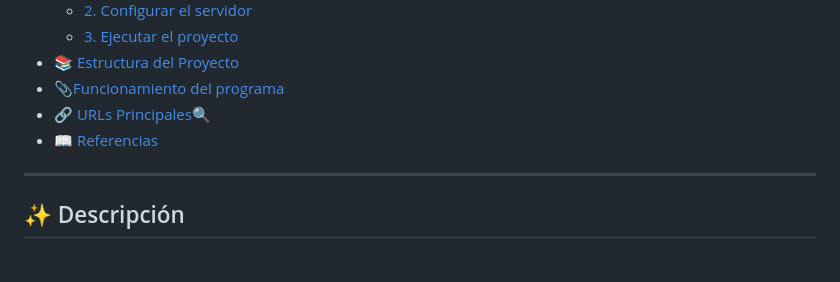
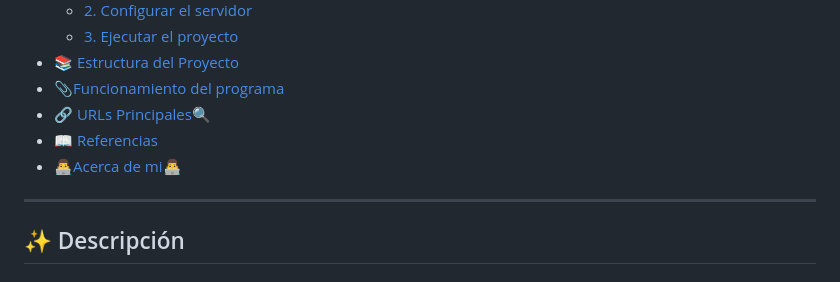
Before and after one commit to Sergio-Jimenez-T/personajesMVC, a Markdown page: README.md, the part around one of its changes. GitHub-like rendering.

```diff
--- a/README.md
+++ b/README.md
@@ -12,6 +12,7 @@
 - [📎Funcionamiento del programa](#-funcionamiento-del-programa)
 - [🔗 URLs Principales🔍](#-urls-principales)
 - [📖 Referencias](#-referencias)
+- [👨‍💻Acerca de mi👨‍💻](#-about-me)
 
 ---
 
```
Also changed, not shown: other parts of README.md (+0 -1 lines).
